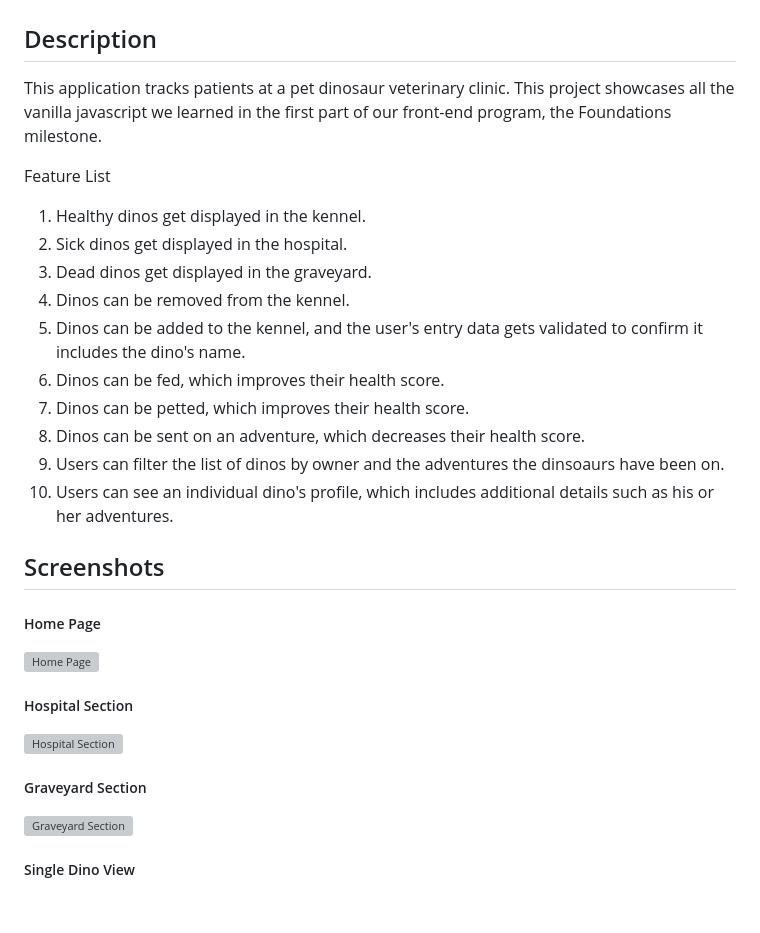
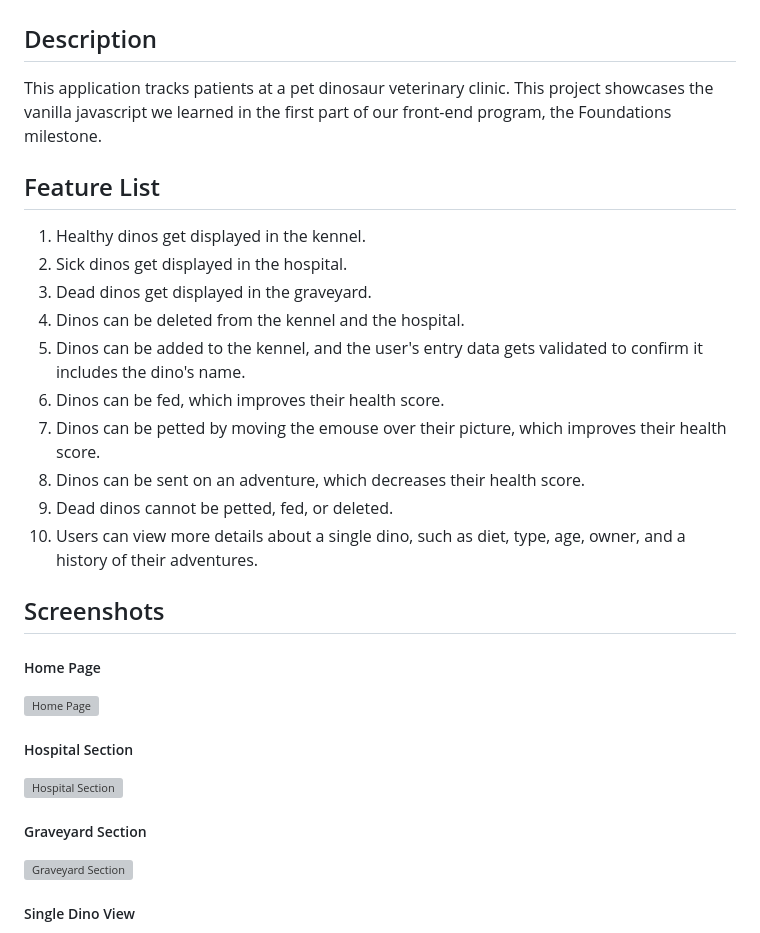
Before and after one commit to ancasimon/dino-kennel, a Markdown page: README.md, the part around one of its changes. Drawn GitHub-style; blank space fills up the shorter version; grey boxes are pictures that could not be loaded.

Commit message:
updates to details

```diff
--- a/README.md
+++ b/README.md
@@ -1,19 +1,19 @@
 # Pet Dinosaur Vet Clinic
 
 ## Description
-This application tracks patients at a pet dinosaur veterinary clinic. This project showcases all the vanilla javascript we learned in the first part of our front-end program, the Foundations milestone.
+This application tracks patients at a pet dinosaur veterinary clinic. This project showcases the vanilla javascript we learned in the first part of our front-end program, the Foundations milestone.
 
-Feature List
+## Feature List
 1. Healthy dinos get displayed in the kennel.
 1. Sick dinos get displayed in the hospital.
 1. Dead dinos get displayed in the graveyard.
-1. Dinos can be removed from the kennel.
+1. Dinos can be deleted from the kennel and the hospital.
 1. Dinos can be added to the kennel, and the user's entry data gets validated to confirm it includes the dino's name.
 1. Dinos can be fed, which improves their health score.
-1. Dinos can be petted, which improves their health score.
+1. Dinos can be petted by moving the emouse over their picture, which improves their health score.
 1. Dinos can be sent on an adventure, which decreases their health score.
-1. Users can filter the list of dinos by owner and the adventures the dinsoaurs have been on.
-1. Users can see an individual dino's profile, which includes additional details such as his or her adventures.
+1. Dead dinos cannot be petted, fed, or deleted.
+1. Users can view more details about a single dino, such as diet, type, age, owner, and a history of their adventures.
 
 ## Screenshots
 ##### Home Page
```
Also changed, not shown: other parts of README.md (+9 -4 lines), dino-screenshots/single-view.png, 11 other files.
